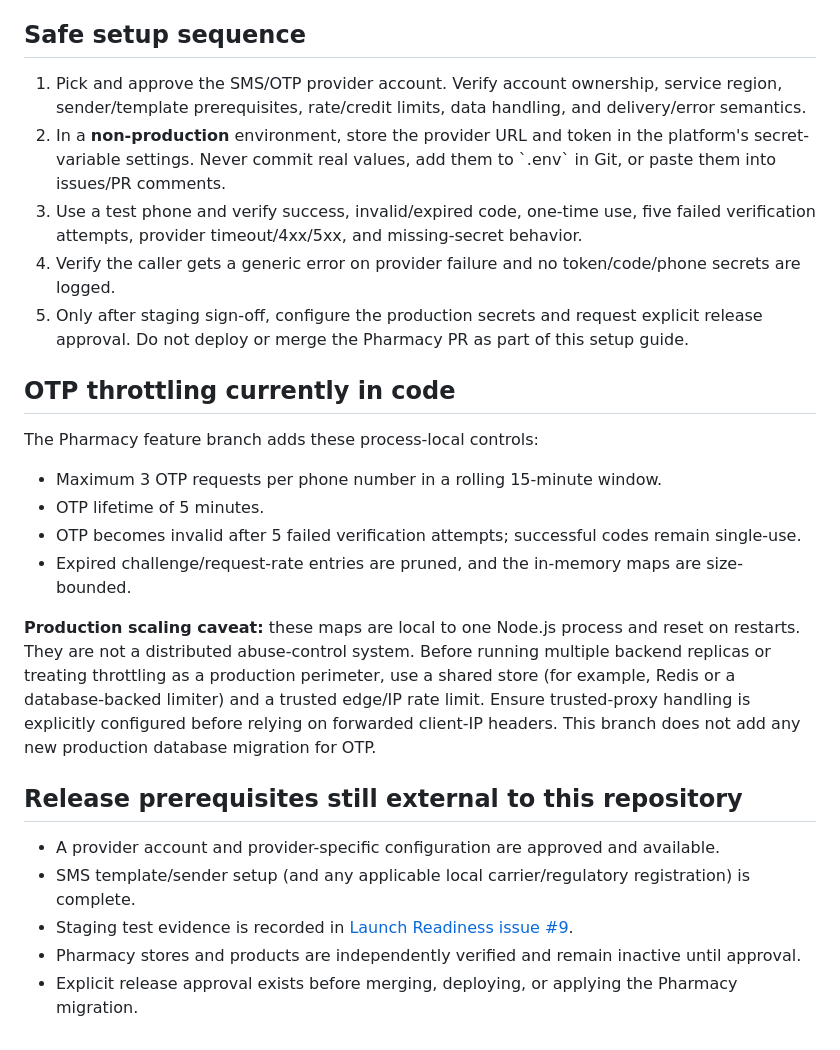
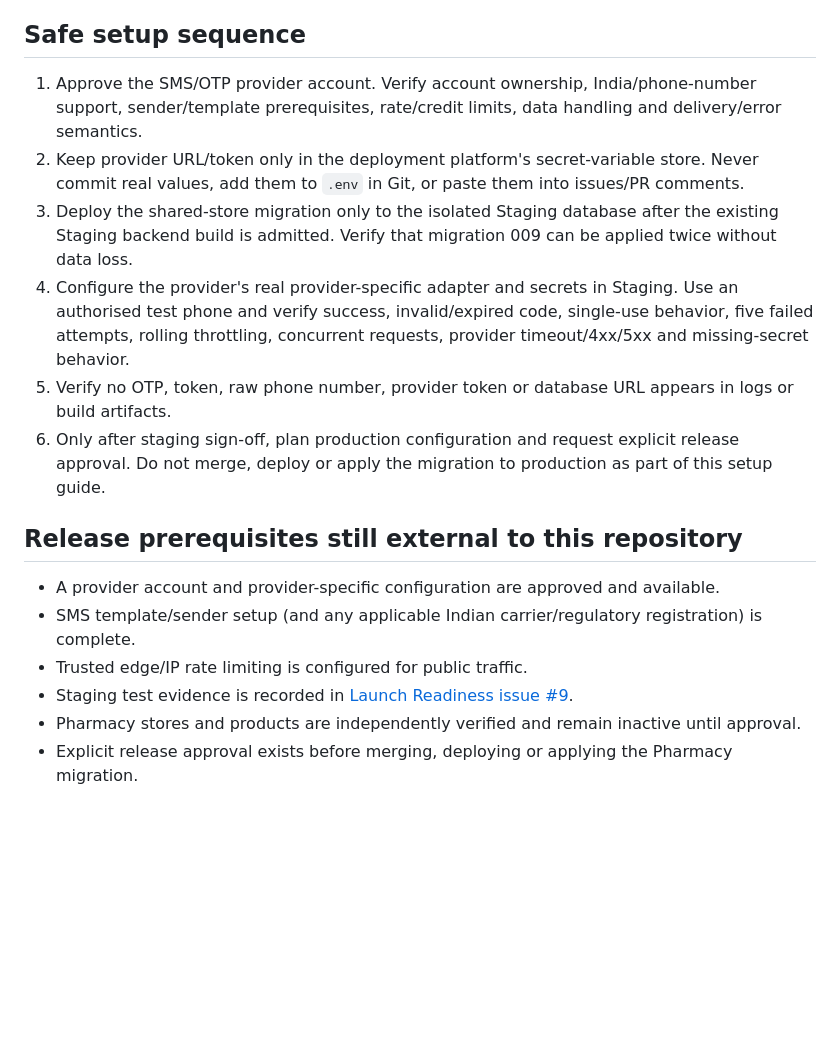
Before and after one commit to ayanshaagency-spec/automatic-octo-umbrella, a Markdown page: docs/phase7-pharmacy-otp-setup.md, the part around one of its changes. Drawn GitHub-style; blank space fills up the shorter version.

```diff
--- a/docs/phase7-pharmacy-otp-setup.md
+++ b/docs/phase7-pharmacy-otp-setup.md
@@ -29,27 +49,18 @@ The provider must explicitly support this generic JSON/Bearer contract. Do not a
 
 ## Safe setup sequence
 
-1. Pick and approve the SMS/OTP provider account. Verify account ownership, service region, sender/template prerequisites, rate/credit limits, data handling, and delivery/error semantics.
-2. In a **non-production** environment, store the provider URL and token in the platform's secret-variable settings. Never commit real values, add them to \`.env\` in Git, or paste them into issues/PR comments.
-3. Use a test phone and verify success, invalid/expired code, one-time use, five failed verification attempts, provider timeout/4xx/5xx, and missing-secret behavior.
-4. Verify the caller gets a generic error on provider failure and no token/code/phone secrets are logged.
-5. Only after staging sign-off, configure the production secrets and request explicit release approval. Do not deploy or merge the Pharmacy PR as part of this setup guide.
-
-## OTP throttling currently in code
-
-The Pharmacy feature branch adds these process-local controls:
-
-- Maximum 3 OTP requests per phone number in a rolling 15-minute window.
-- OTP lifetime of 5 minutes.
-- OTP becomes invalid after 5 failed verification attempts; successful codes remain single-use.
-- Expired challenge/request-rate entries are pruned, and the in-memory maps are size-bounded.
-
-**Production scaling caveat:** these maps are local to one Node.js process and reset on restarts. They are not a distributed abuse-control system. Before running multiple backend replicas or treating throttling as a production perimeter, use a shared store (for example, Redis or a database-backed limiter) and a trusted edge/IP rate limit. Ensure trusted-proxy handling is explicitly configured before relying on forwarded client-IP headers. This branch does not add any new production database migration for OTP.
+1. Approve the SMS/OTP provider account. Verify account ownership, India/phone-number support, sender/template prerequisites, rate/credit limits, data handling and delivery/error semantics.
+2. Keep provider URL/token only in the deployment platform's secret-variable store. Never commit real values, add them to `.env` in Git, or paste them into issues/PR comments.
+3. Deploy the shared-store migration only to the isolated Staging database after the existing Staging backend build is admitted. Verify that migration 009 can be applied twice without data loss.
+4. Configure the provider's real provider-specific adapter and secrets in Staging. Use an authorised test phone and verify success, invalid/expired code, single-use behavior, five failed attempts, rolling throttling, concurrent requests, provider timeout/4xx/5xx and missing-secret behavior.
+5. Verify no OTP, token, raw phone number, provider token or database URL appears in logs or build artifacts.
+6. Only after staging sign-off, plan production configuration and request explicit release approval. Do not merge, deploy or apply the migration to production as part of this setup guide.
 
 ## Release prerequisites still external to this repository
 
 - A provider account and provider-specific configuration are approved and available.
-- SMS template/sender setup (and any applicable local carrier/regulatory registration) is complete.
+- SMS template/sender setup (and any applicable Indian carrier/regulatory registration) is complete.
+- Trusted edge/IP rate limiting is configured for public traffic.
 - Staging test evidence is recorded in [Launch Readiness issue #9](https://github.com/ayanshaagency-spec/automatic-octo-umbrella/issues/9).
 - Pharmacy stores and products are independently verified and remain inactive until approval.
-- Explicit release approval exists before merging, deploying, or applying the Pharmacy migration.
+- Explicit release approval exists before merging, deploying or applying the Pharmacy migration.
```
Also changed, not shown: other parts of docs/phase7-pharmacy-otp-setup.md (+34 -14 lines).
